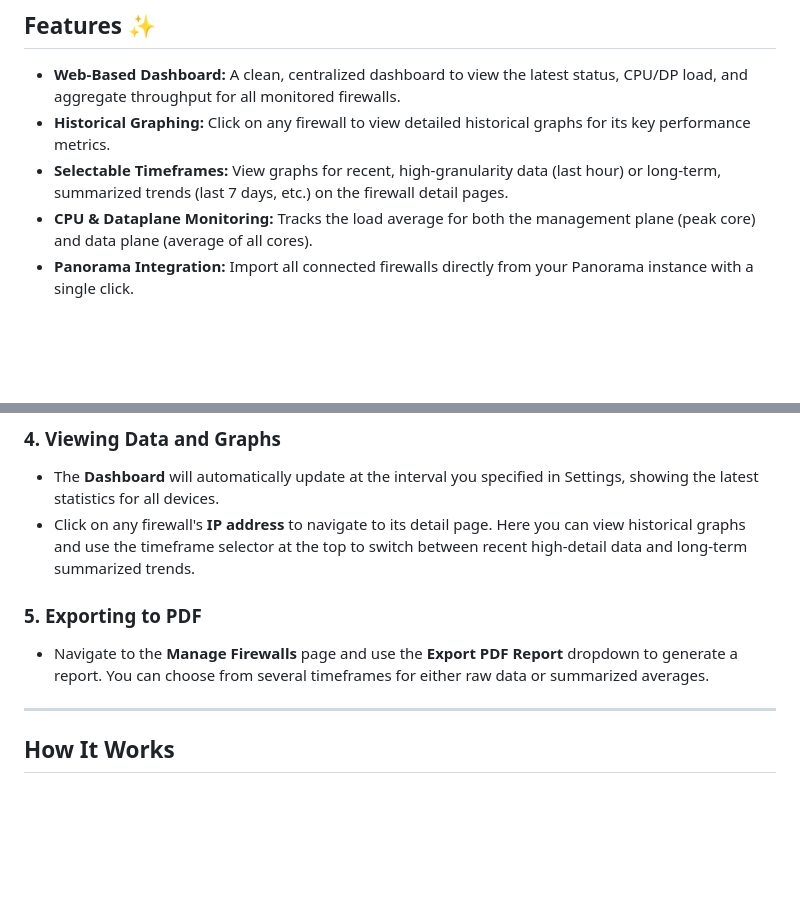
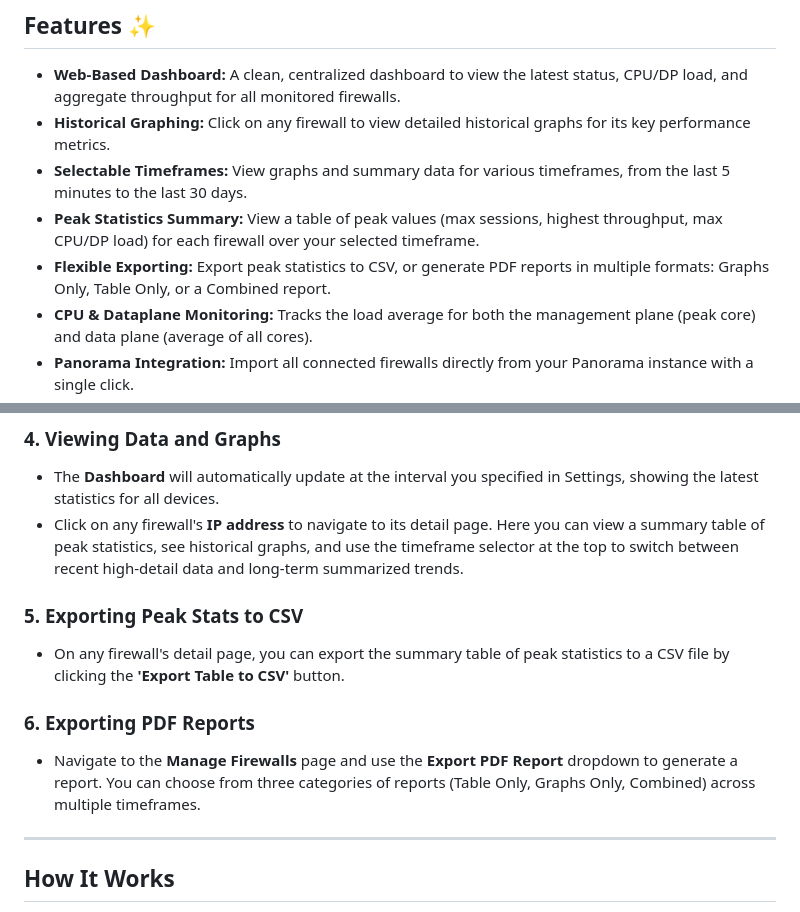
Before and after one commit to PaloAltoNetworks/panos-monitor, a Markdown page: README.md, 2 parts joined by grey strips. Drawn GitHub-style; blank space fills up the shorter version.

```diff
--- a/README.md
+++ b/README.md
@@ -9,7 +9,9 @@ A simple, web-based monitoring dashboard for Palo Alto Networks firewalls. This
 
 * **Web-Based Dashboard:** A clean, centralized dashboard to view the latest status, CPU/DP load, and aggregate throughput for all monitored firewalls.
 * **Historical Graphing:** Click on any firewall to view detailed historical graphs for its key performance metrics.
-* **Selectable Timeframes:** View graphs for recent, high-granularity data (last hour) or long-term, summarized trends (last 7 days, etc.) on the firewall detail pages.
+* **Selectable Timeframes:** View graphs and summary data for various timeframes, from the last 5 minutes to the last 30 days.
+* **Peak Statistics Summary:** View a table of peak values (max sessions, highest throughput, max CPU/DP load) for each firewall over your selected timeframe.
+* **Flexible Exporting:** Export peak statistics to CSV, or generate PDF reports in multiple formats: Graphs Only, Table Only, or a Combined report.
 * **CPU & Dataplane Monitoring:** Tracks the load average for both the management plane (peak core) and data plane (average of all cores).
 * **Panorama Integration:** Import all connected firewalls directly from your Panorama instance with a single click.
 * **Multi-Firewall Support:** Monitor dozens of firewalls. Firewalls can be added individually or bulk-imported from a text file.
@@ -94,11 +96,15 @@ Navigate to the **Manage Firewalls** page. You have three options:
 ### 4. Viewing Data and Graphs
 
 * The **Dashboard** will automatically update at the interval you specified in Settings, showing the latest statistics for all devices.
-* Click on any firewall's **IP address** to navigate to its detail page. Here you can view historical graphs and use the timeframe selector at the top to switch between recent high-detail data and long-term summarized trends.
+* Click on any firewall's **IP address** to navigate to its detail page. Here you can view a summary table of peak statistics, see historical graphs, and use the timeframe selector at the top to switch between recent high-detail data and long-term summarized trends.
 
-### 5. Exporting to PDF
+### 5. Exporting Peak Stats to CSV
 
-* Navigate to the **Manage Firewalls** page and use the **Export PDF Report** dropdown to generate a report. You can choose from several timeframes for either raw data or summarized averages.
+* On any firewall's detail page, you can export the summary table of peak statistics to a CSV file by clicking the **'Export Table to CSV'** button.
+
+### 6. Exporting PDF Reports
+
+* Navigate to the **Manage Firewalls** page and use the **Export PDF Report** dropdown to generate a report. You can choose from three categories of reports (Table Only, Graphs Only, Combined) across multiple timeframes.
 
 ---
 ## How It Works
```
